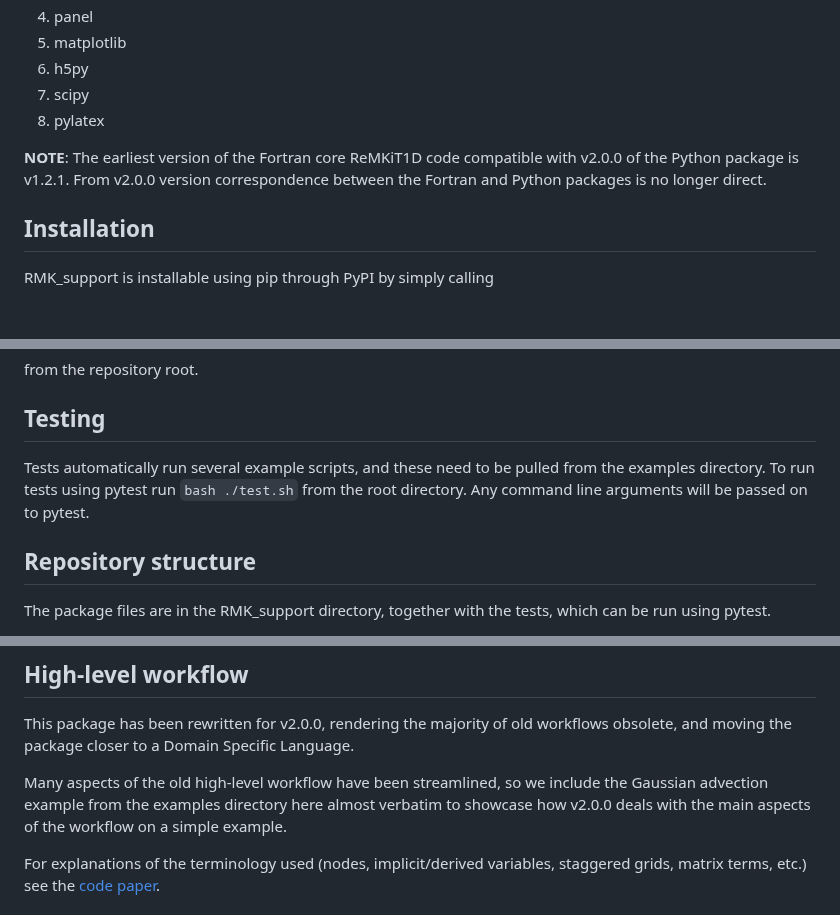
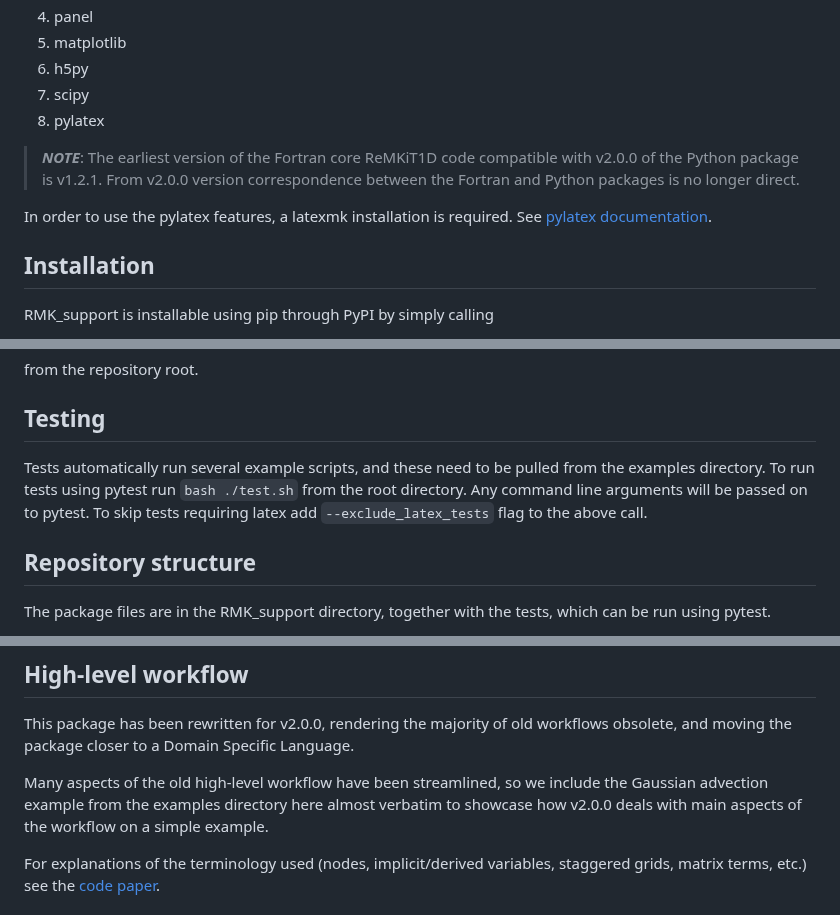
Before and after one commit to ukaea/ReMKiT1D-Python, a Markdown page: README.md, 3 parts joined by grey strips. Rendered like a GitHub page; blank space fills up the shorter version.

```diff
--- a/README.md
+++ b/README.md
@@ -27,8 +27,9 @@ All routines are written for Python3 (version 3.8 and greater), with the followi
 7. scipy
 8. pylatex
 
-**NOTE**: The earliest version of the Fortran core ReMKiT1D code compatible with v2.0.0 of the Python package is v1.2.1. From v2.0.0 version correspondence between the Fortran and Python packages is no longer direct.
+> **_NOTE_**: The earliest version of the Fortran core ReMKiT1D code compatible with v2.0.0 of the Python package is v1.2.1. From v2.0.0 version correspondence between the Fortran and Python packages is no longer direct.
 
+In order to use the pylatex features, a latexmk installation is required. See [pylatex documentation](https://jeltef.github.io/PyLaTeX/current).
 
 ## Installation
 
@@ -47,7 +48,7 @@ from the repository root.
 
 ## Testing
 
-Tests automatically run several example scripts, and these need to be pulled from the examples directory. To run tests using pytest run `bash ./test.sh` from the root directory. Any command line arguments will be passed on to pytest.
+Tests automatically run several example scripts, and these need to be pulled from the examples directory. To run tests using pytest run `bash ./test.sh` from the root directory. Any command line arguments will be passed on to pytest. To skip tests requiring latex add `--exclude_latex_tests` flag to the above call.
 
 ## Repository structure
 
@@ -63,7 +64,7 @@ The data directory contains some atomic data used by some of the examples, in pa
 
 This package has been rewritten for v2.0.0, rendering the majority of old workflows obsolete, and moving the package closer to a Domain Specific Language.
 
-Many aspects of the old high-level workflow have been streamlined, so we include the Gaussian advection example from the examples directory here almost verbatim to showcase how v2.0.0 deals with the main aspects of the workflow on a simple example.
+Many aspects of the old high-level workflow have been streamlined, so we include the Gaussian advection example from the examples directory here almost verbatim to showcase how v2.0.0 deals with main aspects of the workflow on a simple example.
 
 For explanations of the terminology used (nodes, implicit/derived variables, staggered grids, matrix terms, etc.) see the [code paper](https://www.sciencedirect.com/science/article/pii/S0010465524001188).
 
```
Also changed, not shown: other parts of README.md (+12 -3 lines), docs/Gaussian_Advection_Example.png (added), docs/dashboard_example.png (added), 3 other files.
